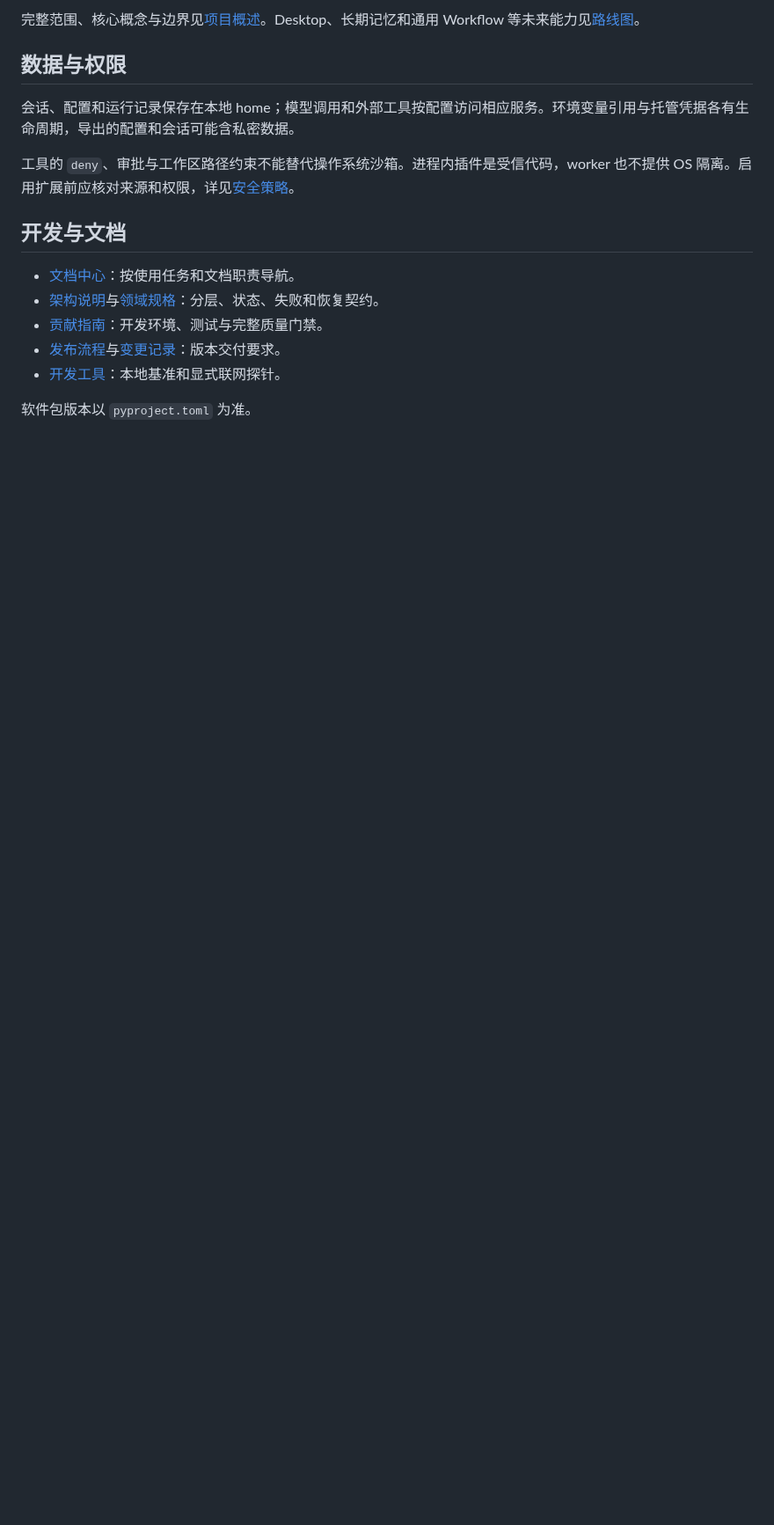
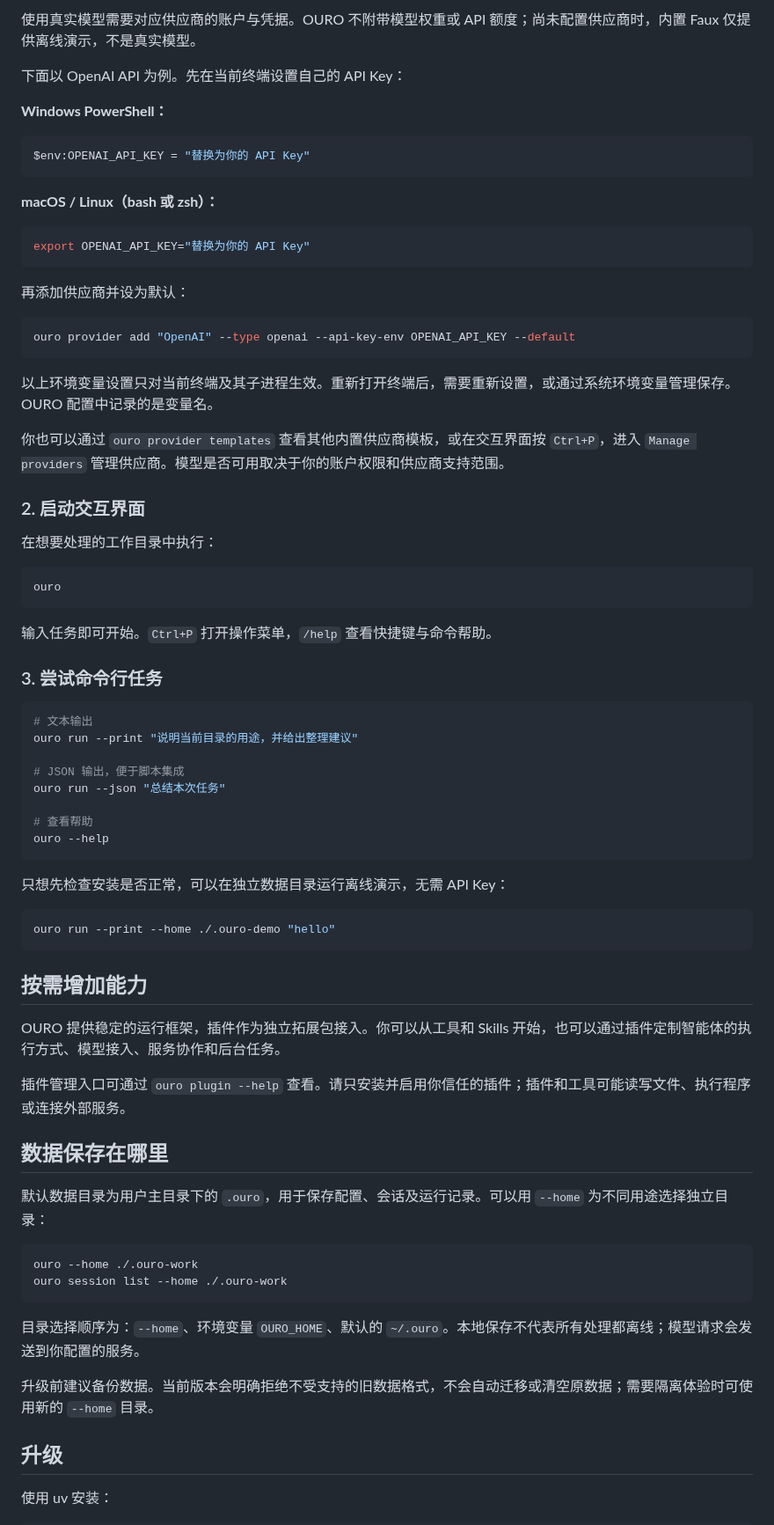
Before and after one commit to djsaber/OURO, a Markdown page: README.md, the part around one of its changes. Shown at 88% size. Rendered like a GitHub page; blank space fills up the shorter version.

````diff
--- a/README.md
+++ b/README.md
@@ -39,18 +59,79 @@ uv run --frozen ouro --help
 
-完整范围、核心概念与边界见[项目概述](docs/overview.md)。Desktop、长期记忆和通用 Workflow 等未来能力见[路线图](docs/plans/roadmap.md)。
+使用真实模型需要对应供应商的账户与凭据。OURO 不附带模型权重或 API 额度；尚未配置供应商时，内置 Faux 仅提供离线演示，不是真实模型。
 
-## 数据与权限
+下面以 OpenAI API 为例。先在当前终端设置自己的 API Key：
 
-会话、配置和运行记录保存在本地 home；模型调用和外部工具按配置访问相应服务。环境变量引用与托管凭据各有生命周期，导出的配置和会话可能含私密数据。
+**Windows PowerShell：**
 
-工具的 `deny`、审批与工作区路径约束不能替代操作系统沙箱。进程内插件是受信代码，worker 也不提供 OS 隔离。启用扩展前应核对来源和权限，详见[安全策略](SECURITY.md)。
+```powershell
+$env:OPENAI_API_KEY = "替换为你的 API Key"
+```
 
-## 开发与文档
+**macOS / Linux（bash 或 zsh）：**
 
-- [文档中心](docs/README.md)：按使用任务和文档职责导航。
-- [架构说明](docs/architecture/README.md)与[领域规格](docs/specs/README.md)：分层、状态、失败和恢复契约。
-- [贡献指南](CONTRIBUTING.md)：开发环境、测试与完整质量门禁。
-- [发布流程](RELEASING.md)与[变更记录](CHANGELOG.md)：版本交付要求。
-- [开发工具](dev/README.md)：本地基准和显式联网探针。
+```bash
+export OPENAI_API_KEY="替换为你的 API Key"
+```
 
-软件包版本以 `pyproject.toml` 为准。
+再添加供应商并设为默认：
+
+```bash
+ouro provider add "OpenAI" --type openai --api-key-env OPENAI_API_KEY --default
+```
+
+以上环境变量设置只对当前终端及其子进程生效。重新打开终端后，需要重新设置，或通过系统环境变量管理保存。OURO 配置中记录的是变量名。
+
+你也可以通过 `ouro provider templates` 查看其他内置供应商模板，或在交互界面按 `Ctrl+P`，进入 `Manage providers` 管理供应商。模型是否可用取决于你的账户权限和供应商支持范围。
+
+### 2. 启动交互界面
+
+在想要处理的工作目录中执行：
+
+```bash
+ouro
+```
+
+输入任务即可开始。`Ctrl+P` 打开操作菜单，`/help` 查看快捷键与命令帮助。
+
+### 3. 尝试命令行任务
+
+```bash
+# 文本输出
+ouro run --print "说明当前目录的用途，并给出整理建议"
+
+# JSON 输出，便于脚本集成
+ouro run --json "总结本次任务"
+
+# 查看帮助
+ouro --help
+```
+
+只想先检查安装是否正常，可以在独立数据目录运行离线演示，无需 API Key：
+
+```bash
+ouro run --print --home ./.ouro-demo "hello"
+```
+
+## 按需增加能力
+
+OURO 提供稳定的运行框架，插件作为独立拓展包接入。你可以从工具和 Skills 开始，也可以通过插件定制智能体的执行方式、模型接入、服务协作和后台任务。
+
+插件管理入口可通过 `ouro plugin --help` 查看。请只安装并启用你信任的插件；插件和工具可能读写文件、执行程序或连接外部服务。
+
+## 数据保存在哪里
+
+默认数据目录为用户主目录下的 `.ouro`，用于保存配置、会话及运行记录。可以用 `--home` 为不同用途选择独立目录：
+
+```bash
+ouro --home ./.ouro-work
+ouro session list --home ./.ouro-work
+```
+
+目录选择顺序为：`--home`、环境变量 `OURO_HOME`、默认的 `~/.ouro`。本地保存不代表所有处理都离线；模型请求会发送到你配置的服务。
+
+升级前建议备份数据。当前版本会明确拒绝不受支持的旧数据格式，不会自动迁移或清空原数据；需要隔离体验时可使用新的 `--home` 目录。
+
+## 升级
+
+使用 uv 安装：
+
````
Also changed, not shown: other parts of README.md (+72 -25 lines), CHANGELOG.md (+1 -0 lines), RELEASING.md (+12 -2 lines), docs/assets/tui-welcome.png (added), 1 other file.
